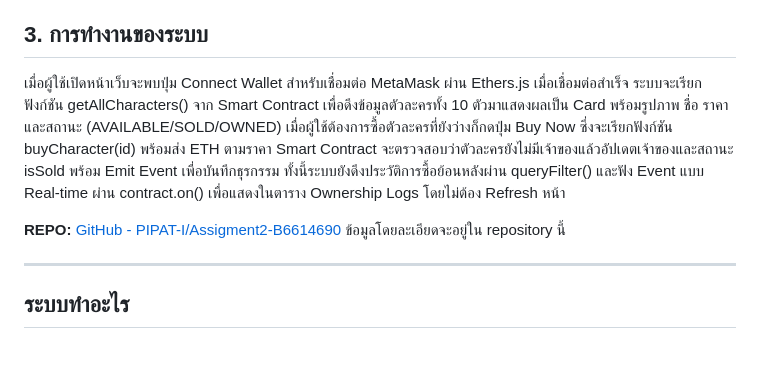
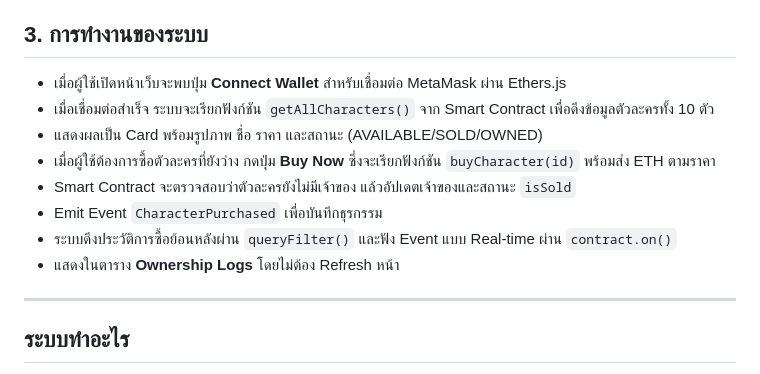
Before and after one commit to PIPAT-I/Assigment2-B6614690, a Markdown page: README.MD, the part around the change. Drawn GitHub-style.

Commit message:
fix: update doc

```diff
--- a/README.MD
+++ b/README.MD
@@ -15,9 +15,14 @@ Character Shop DApp เป็นเว็บแอปพลิเคชันแ
 
 ## 3. การทำงานของระบบ
 
-เมื่อผู้ใช้เปิดหน้าเว็บจะพบปุ่ม Connect Wallet สำหรับเชื่อมต่อ MetaMask ผ่าน Ethers.js เมื่อเชื่อมต่อสำเร็จ ระบบจะเรียกฟังก์ชัน getAllCharacters() จาก Smart Contract เพื่อดึงข้อมูลตัวละครทั้ง 10 ตัวมาแสดงผลเป็น Card พร้อมรูปภาพ ชื่อ ราคา และสถานะ (AVAILABLE/SOLD/OWNED) เมื่อผู้ใช้ต้องการซื้อตัวละครที่ยังว่างก็กดปุ่ม Buy Now ซึ่งจะเรียกฟังก์ชัน buyCharacter(id) พร้อมส่ง ETH ตามราคา Smart Contract จะตรวจสอบว่าตัวละครยังไม่มีเจ้าของแล้วอัปเดตเจ้าของและสถานะ isSold พร้อม Emit Event เพื่อบันทึกธุรกรรม ทั้งนี้ระบบยังดึงประวัติการซื้อย้อนหลังผ่าน queryFilter() และฟัง Event แบบ Real-time ผ่าน contract.on() เพื่อแสดงในตาราง Ownership Logs โดยไม่ต้อง Refresh หน้า
-
-**REPO:** [GitHub - PIPAT-I/Assigment2-B6614690](https://github.com/PIPAT-I/Assigment2-B6614690) ข้อมูลโดยละเอียดจะอยู่ใน repository นี้
+- เมื่อผู้ใช้เปิดหน้าเว็บจะพบปุ่ม **Connect Wallet** สำหรับเชื่อมต่อ MetaMask ผ่าน Ethers.js
+- เมื่อเชื่อมต่อสำเร็จ ระบบจะเรียกฟังก์ชัน `getAllCharacters()` จาก Smart Contract เพื่อดึงข้อมูลตัวละครทั้ง 10 ตัว
+- แสดงผลเป็น Card พร้อมรูปภาพ ชื่อ ราคา และสถานะ (AVAILABLE/SOLD/OWNED)
+- เมื่อผู้ใช้ต้องการซื้อตัวละครที่ยังว่าง กดปุ่ม **Buy Now** ซึ่งจะเรียกฟังก์ชัน `buyCharacter(id)` พร้อมส่ง ETH ตามราคา
+- Smart Contract จะตรวจสอบว่าตัวละครยังไม่มีเจ้าของ แล้วอัปเดตเจ้าของและสถานะ `isSold`
+- Emit Event `CharacterPurchased` เพื่อบันทึกธุรกรรม
+- ระบบดึงประวัติการซื้อย้อนหลังผ่าน `queryFilter()` และฟัง Event แบบ Real-time ผ่าน `contract.on()`
+- แสดงในตาราง **Ownership Logs** โดยไม่ต้อง Refresh หน้า
 
 ---
 
```
